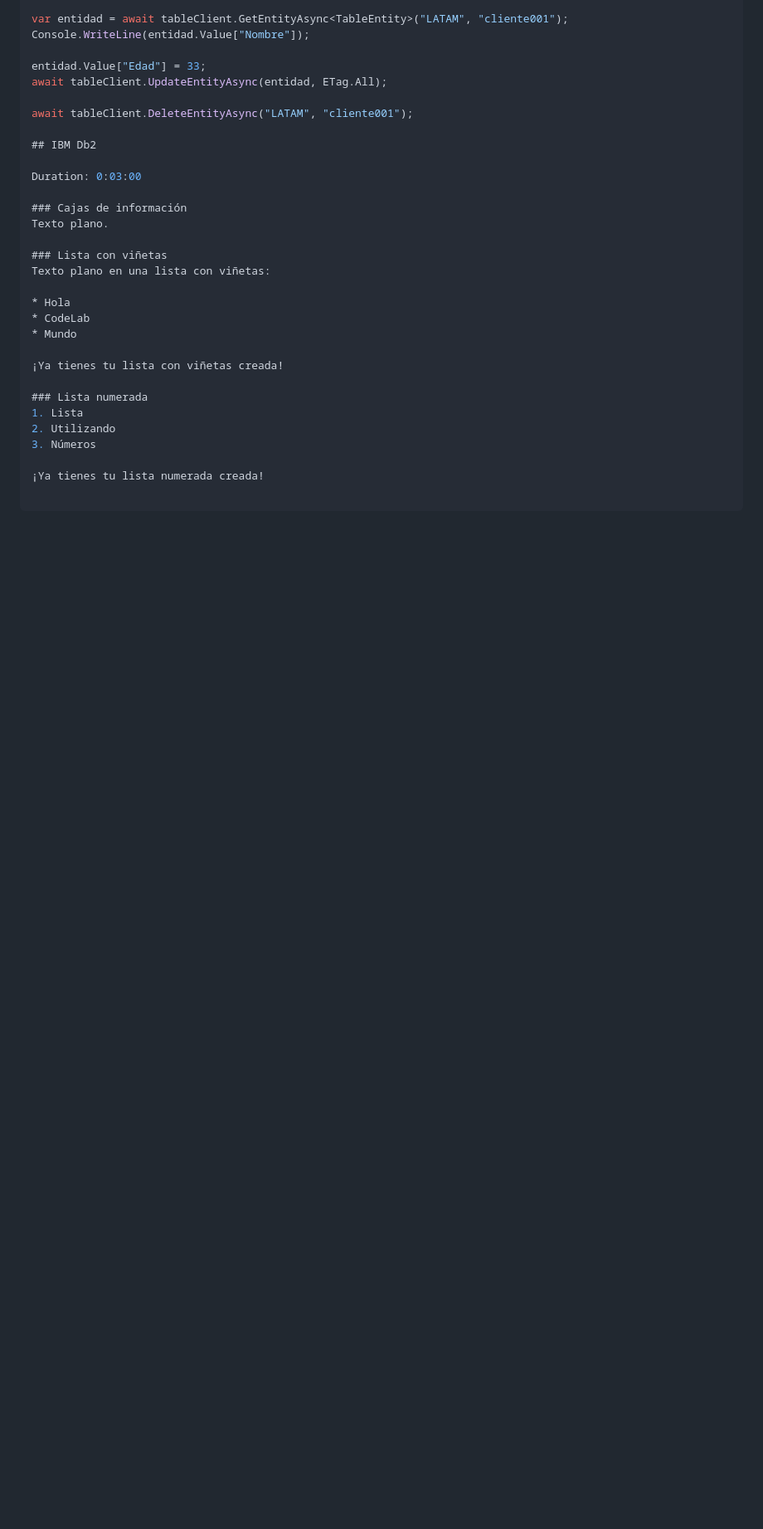
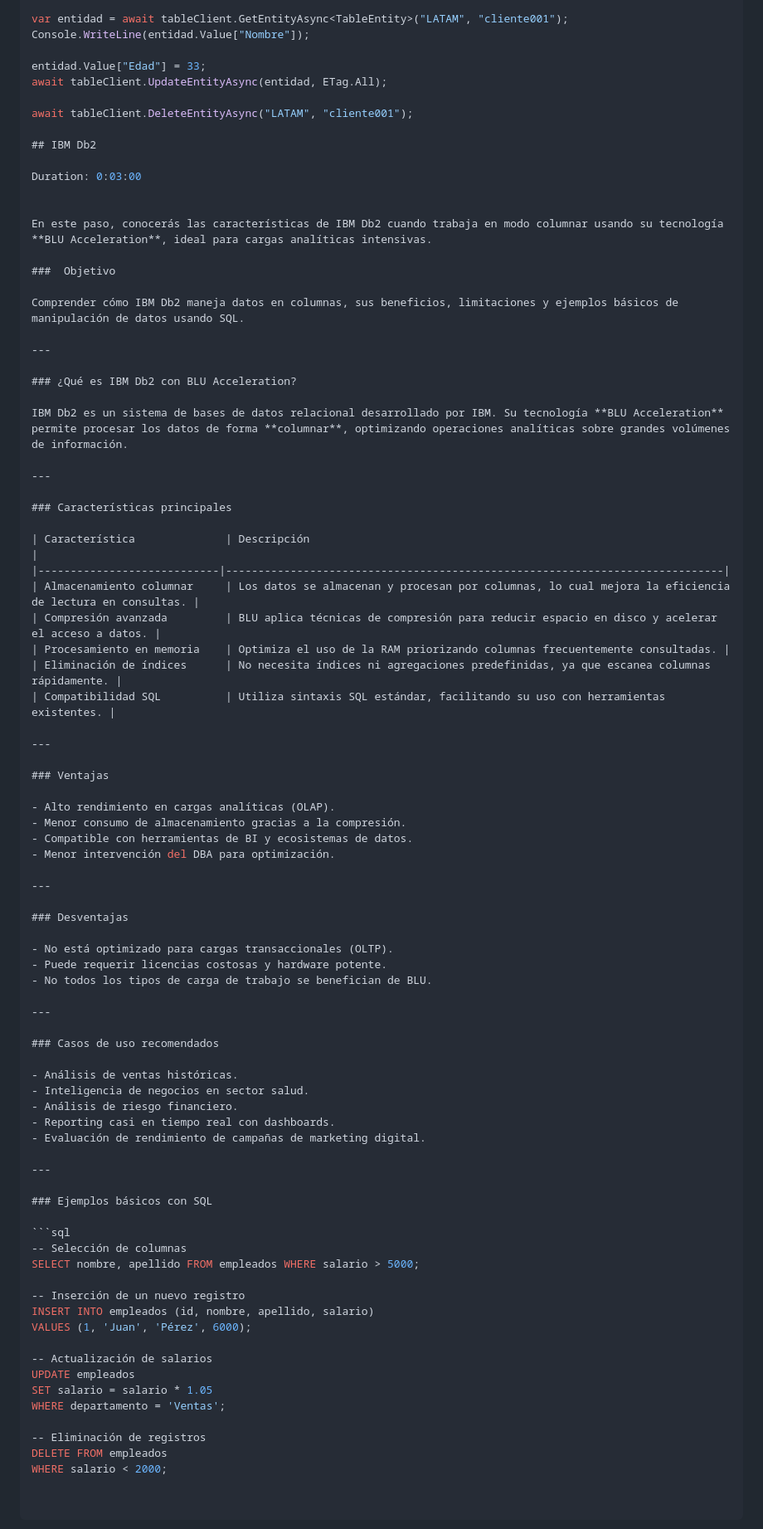
Before and after one commit to alexapp02/Codelab, a Markdown page: Codelab.md, the part around the change. Shown at 83% size. Drawn GitHub-style; blank space fills up the shorter version.

Commit message:
Update Codelab Navas.md

````diff
--- a/Codelab.md
+++ b/Codelab.md
@@ -507,21 +507,75 @@ await tableClient.DeleteEntityAsync("LATAM", "cliente001");
 
 Duration: 0:03:00
 
-### Cajas de información
-Texto plano.
 
-### Lista con viñetas
-Texto plano en una lista con viñetas:
+En este paso, conocerás las características de IBM Db2 cuando trabaja en modo columnar usando su tecnología **BLU Acceleration**, ideal para cargas analíticas intensivas.
 
-* Hola
-* CodeLab
-* Mundo
+###  Objetivo
 
-¡Ya tienes tu lista con viñetas creada!
+Comprender cómo IBM Db2 maneja datos en columnas, sus beneficios, limitaciones y ejemplos básicos de manipulación de datos usando SQL.
 
-### Lista numerada
-1. Lista
-2. Utilizando
-3. Números
+---
 
-¡Ya tienes tu lista numerada creada!
+### ¿Qué es IBM Db2 con BLU Acceleration?
+
+IBM Db2 es un sistema de bases de datos relacional desarrollado por IBM. Su tecnología **BLU Acceleration** permite procesar los datos de forma **columnar**, optimizando operaciones analíticas sobre grandes volúmenes de información.
+
+---
+
+### Características principales
+
+| Característica              | Descripción                                                                 |
+|----------------------------|-----------------------------------------------------------------------------|
+| Almacenamiento columnar     | Los datos se almacenan y procesan por columnas, lo cual mejora la eficiencia de lectura en consultas. |
+| Compresión avanzada         | BLU aplica técnicas de compresión para reducir espacio en disco y acelerar el acceso a datos. |
+| Procesamiento en memoria    | Optimiza el uso de la RAM priorizando columnas frecuentemente consultadas. |
+| Eliminación de índices      | No necesita índices ni agregaciones predefinidas, ya que escanea columnas rápidamente. |
+| Compatibilidad SQL          | Utiliza sintaxis SQL estándar, facilitando su uso con herramientas existentes. |
+
+---
+
+### Ventajas
+
+- Alto rendimiento en cargas analíticas (OLAP).
+- Menor consumo de almacenamiento gracias a la compresión.
+- Compatible con herramientas de BI y ecosistemas de datos.
+- Menor intervención del DBA para optimización.
+
+---
+
+### Desventajas
+
+- No está optimizado para cargas transaccionales (OLTP).
+- Puede requerir licencias costosas y hardware potente.
+- No todos los tipos de carga de trabajo se benefician de BLU.
+
+---
+
+### Casos de uso recomendados
+
+- Análisis de ventas históricas.
+- Inteligencia de negocios en sector salud.
+- Análisis de riesgo financiero.
+- Reporting casi en tiempo real con dashboards.
+- Evaluación de rendimiento de campañas de marketing digital.
+
+---
+
+### Ejemplos básicos con SQL
+
+```sql
+-- Selección de columnas
+SELECT nombre, apellido FROM empleados WHERE salario > 5000;
+
+-- Inserción de un nuevo registro
+INSERT INTO empleados (id, nombre, apellido, salario)
+VALUES (1, 'Juan', 'Pérez', 6000);
+
+-- Actualización de salarios
+UPDATE empleados
+SET salario = salario * 1.05
+WHERE departamento = 'Ventas';
+
+-- Eliminación de registros
+DELETE FROM empleados
+WHERE salario < 2000;
````
